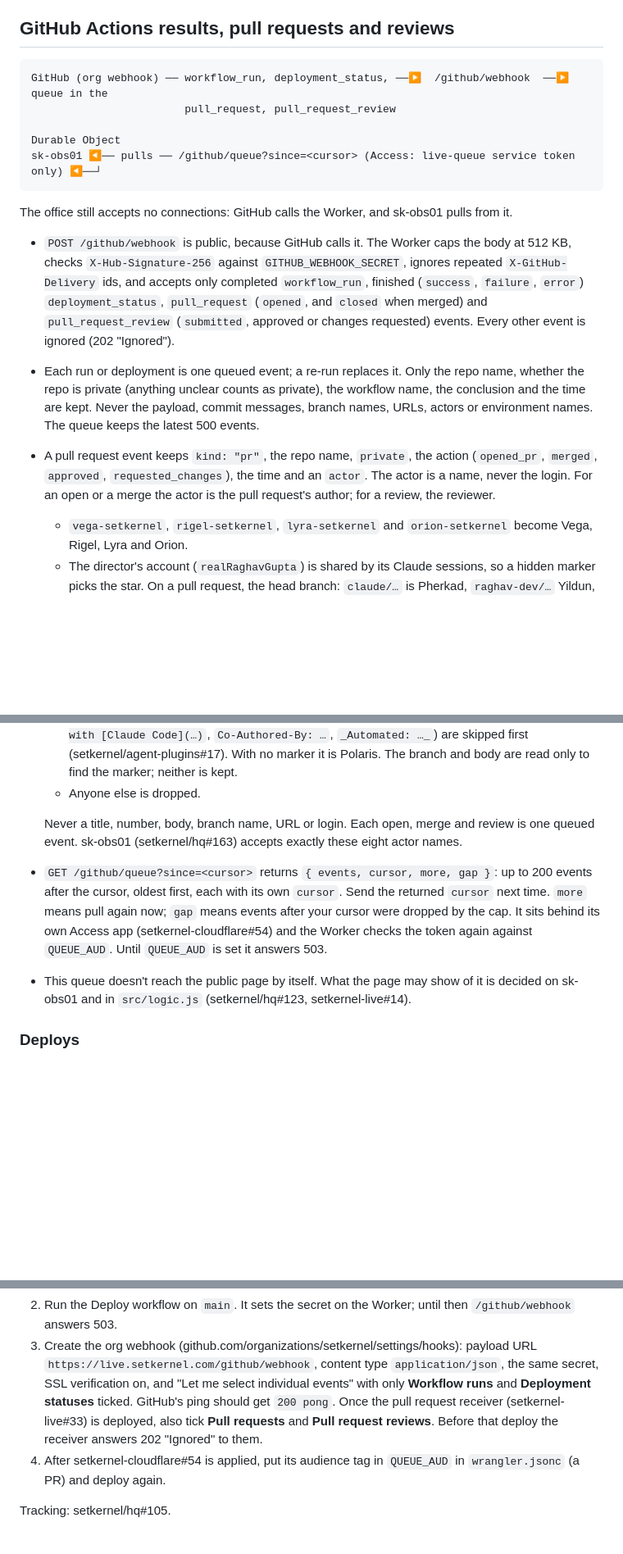
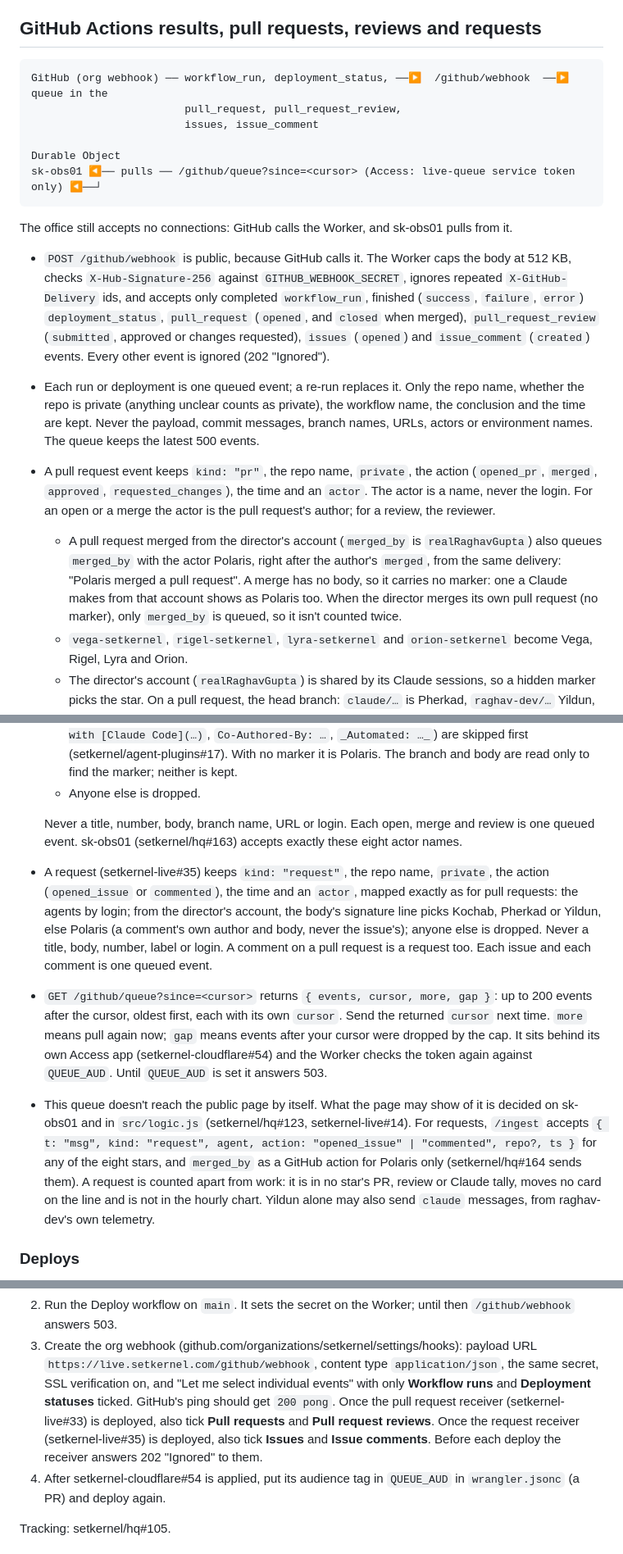
Before and after one commit to setkernel/setkernel-live, a Markdown page: README.md, 3 parts joined by grey strips. Shown at 82% size. Drawn GitHub-style; blank space fills up the shorter version.

Commit message:
docs: requests, Polaris's merges and the webhook's new events in the README (#35)
Co-Authored-By: Claude Opus 5.5 <noreply@anthropic.com>

````diff
--- a/README.md
+++ b/README.md
@@ -92,11 +97,12 @@ Rolling back to a version from before the pole stars (setkernel-live#33): that c
 the shorter replay rows saved since, so some counts in the minutes around the rollback become
 `null`. The page and the hourly chart read them as 0, and they age out within 24 hours.
 
-## GitHub Actions results, pull requests and reviews
+## GitHub Actions results, pull requests, reviews and requests
 
 ```
 GitHub (org webhook) ── workflow_run, deployment_status, ──▶  /github/webhook  ──▶  queue in the
-                        pull_request, pull_request_review
+                        pull_request, pull_request_review,
+                        issues, issue_comment
                                                                                   Durable Object
 sk-obs01 ◀── pulls ── /github/queue?since=<cursor> (Access: live-queue service token only) ◀──┘
 ```
@@ -107,8 +113,8 @@ The office still accepts no connections: GitHub calls the Worker, and sk-obs01 p
   checks `X-Hub-Signature-256` against `GITHUB_WEBHOOK_SECRET`, ignores repeated
   `X-GitHub-Delivery` ids, and accepts only completed `workflow_run`, finished
   (`success`, `failure`, `error`) `deployment_status`, `pull_request` (`opened`, and `closed`
-  when merged) and `pull_request_review` (`submitted`, approved or changes requested) events.
-  Every other event is ignored (202 "Ignored").
+  when merged), `pull_request_review` (`submitted`, approved or changes requested), `issues`
+  (`opened`) and `issue_comment` (`created`) events. Every other event is ignored (202 "Ignored").
 - Each run or deployment is one queued event; a re-run replaces it. Only the repo name, whether
   the repo is private (anything unclear counts as private), the workflow name, the conclusion and
   the time are kept. Never the payload, commit messages, branch names, URLs, actors or environment
@@ -117,6 +123,11 @@ The office still accepts no connections: GitHub calls the Worker, and sk-obs01 p
   `merged`, `approved`, `requested_changes`), the time and an `actor`. The actor is a name, never
   the login. For an open or a merge the actor is the pull request's author; for a review, the
   reviewer.
+  - A pull request merged from the director's account (`merged_by` is `realRaghavGupta`) also
+    queues `merged_by` with the actor Polaris, right after the author's `merged`, from the same
+    delivery: "Polaris merged a pull request". A merge has no body, so it carries no marker: one a
+    Claude makes from that account shows as Polaris too. When the director merges its own pull
+    request (no marker), only `merged_by` is queued, so it isn't counted twice.
   - `vega-setkernel`, `rigel-setkernel`, `lyra-setkernel` and `orion-setkernel` become Vega,
     Rigel, Lyra and Orion.
   - The director's account (`realRaghavGupta`) is shared by its Claude sessions, so a hidden marker
@@ -131,13 +142,24 @@ The office still accepts no connections: GitHub calls the Worker, and sk-obs01 p
 
   Never a title, number, body, branch name, URL or login. Each open, merge and review is one
   queued event. sk-obs01 (setkernel/hq#163) accepts exactly these eight actor names.
+- A request (setkernel-live#35) keeps `kind: "request"`, the repo name, `private`, the action
+  (`opened_issue` or `commented`), the time and an `actor`, mapped exactly as for pull requests:
+  the agents by login; from the director's account, the body's signature line picks Kochab,
+  Pherkad or Yildun, else Polaris (a comment's own author and body, never the issue's); anyone
+  else is dropped. Never a title, body, number, label or login. A comment on a pull request is a
+  request too. Each issue and each comment is one queued event.
 - `GET /github/queue?since=<cursor>` returns `{ events, cursor, more, gap }`: up to 200 events
   after the cursor, oldest first, each with its own `cursor`. Send the returned `cursor` next
   time. `more` means pull again now; `gap` means events after your cursor were dropped by the cap.
   It sits behind its own Access app (setkernel-cloudflare#54) and the Worker checks the token
   again against `QUEUE_AUD`. Until `QUEUE_AUD` is set it answers 503.
 - This queue doesn't reach the public page by itself. What the page may show of it is decided on
-  sk-obs01 and in `src/logic.js` (setkernel/hq#123, setkernel-live#14).
+  sk-obs01 and in `src/logic.js` (setkernel/hq#123, setkernel-live#14). For requests, `/ingest`
+  accepts `{ t: "msg", kind: "request", agent, action: "opened_issue" | "commented", repo?, ts }`
+  for any of the eight stars, and `merged_by` as a GitHub action for Polaris only (setkernel/hq#164
+  sends them). A request is counted apart from work: it is in no star's PR, review or Claude tally,
+  moves no card on the line and is not in the hourly chart. Yildun alone may also send `claude`
+  messages, from raghav-dev's own telemetry.
 
 ### Deploys
 
@@ -160,7 +182,9 @@ deliveries (github.com/organizations/setkernel/settings/hooks) and redeliver any
    SSL verification on, and "Let me select individual events" with only **Workflow runs** and
    **Deployment statuses** ticked. GitHub's ping should get `200 pong`.
    Once the pull request receiver (setkernel-live#33) is deployed, also tick **Pull requests**
-   and **Pull request reviews**. Before that deploy the receiver answers 202 "Ignored" to them.
+   and **Pull request reviews**. Once the request receiver (setkernel-live#35) is deployed, also
+   tick **Issues** and **Issue comments**. Before each deploy the receiver answers 202 "Ignored"
+   to them.
 4. After setkernel-cloudflare#54 is applied, put its audience tag in `QUEUE_AUD` in
    `wrangler.jsonc` (a PR) and deploy again.
 
````
Also changed, not shown: other parts of README.md (+8 -3 lines).
